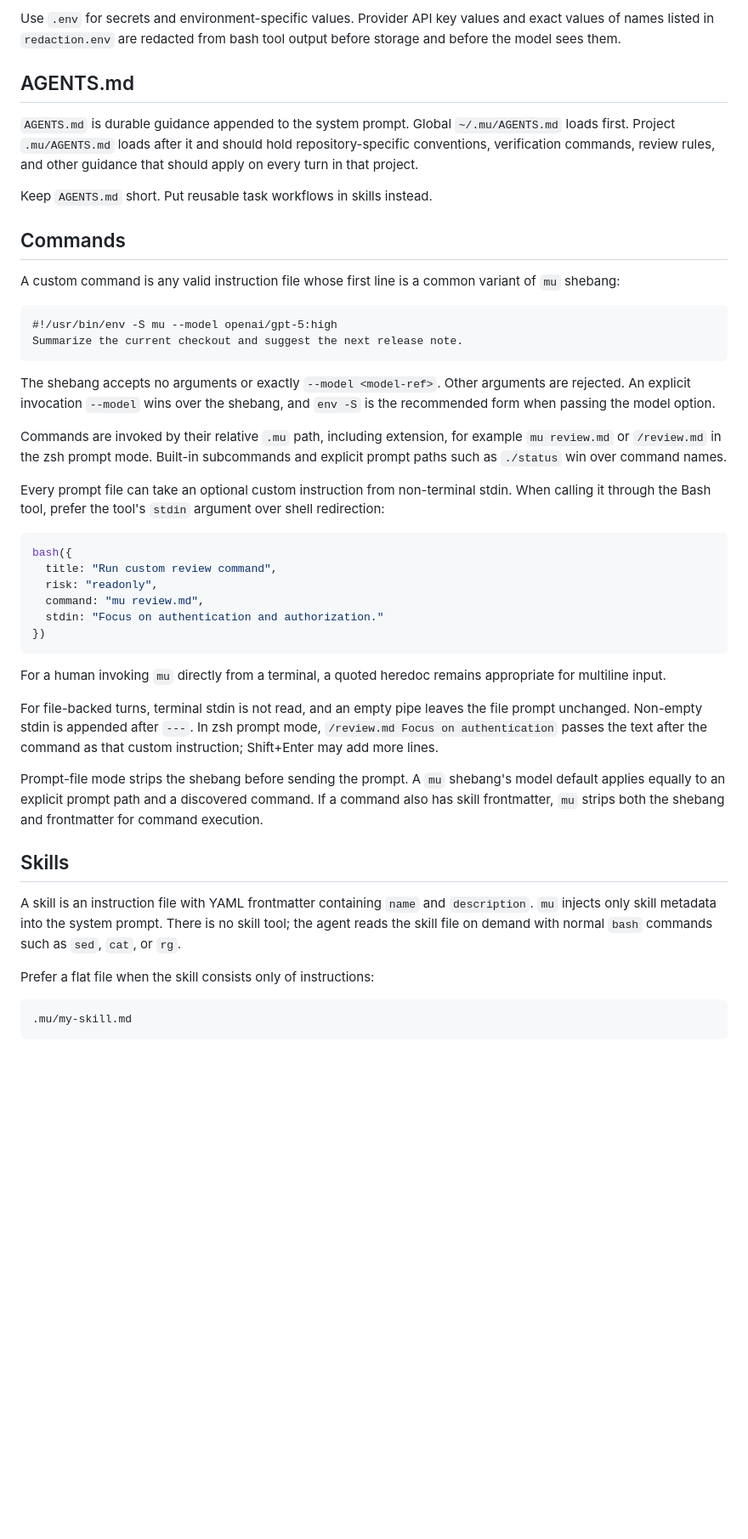
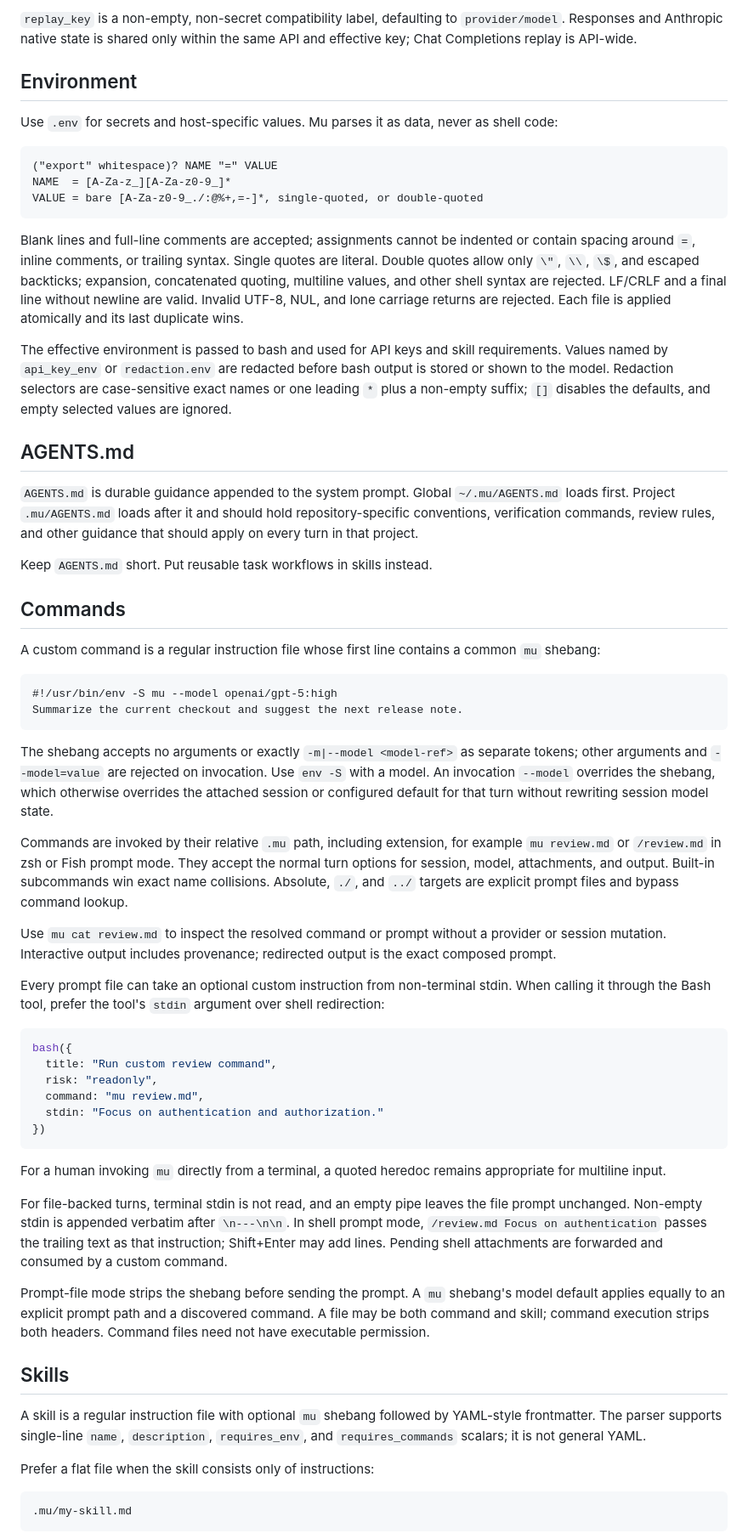
Before and after one commit to ylxdzsw/mu, a Markdown page: builtins/customize-mu.md, the part around one of its changes. Shown at 85% size. GitHub-like rendering; blank space fills up the shorter version.

Commit message:
Document complete Mu customization contract

````diff
--- a/builtins/customize-mu.md
+++ b/builtins/customize-mu.md
@@ -95,7 +112,32 @@ order.
 
-Use `.env` for secrets and environment-specific values. Provider API key values
-and exact values of names listed in `redaction.env` are redacted from bash tool
-output before storage and before the model sees them.
+`replay_key` is a non-empty, non-secret compatibility label, defaulting to
+`provider/model`. Responses and Anthropic native state is shared only within
+the same API and effective key; Chat Completions replay is API-wide.
+
+## Environment
+
+Use `.env` for secrets and host-specific values. Mu parses it as data, never as
+shell code:
+
+```text
+("export" whitespace)? NAME "=" VALUE
+NAME  = [A-Za-z_][A-Za-z0-9_]*
+VALUE = bare [A-Za-z0-9_./:@%+,=-]*, single-quoted, or double-quoted
+```
+
+Blank lines and full-line comments are accepted; assignments cannot be
+indented or contain spacing around `=`, inline comments, or trailing syntax.
+Single quotes are literal. Double quotes allow only `\"`, `\\`, `\$`, and
+escaped backticks; expansion, concatenated quoting, multiline values, and other
+shell syntax are rejected. LF/CRLF and a final line without newline are valid.
+Invalid UTF-8, NUL, and lone carriage returns are rejected. Each file is applied
+atomically and its last duplicate wins.
+
+The effective environment is passed to bash and used for API keys and skill
+requirements. Values named by `api_key_env` or `redaction.env` are redacted
+before bash output is stored or shown to the model. Redaction selectors are
+case-sensitive exact names or one leading `*` plus a non-empty suffix; `[]`
+disables the defaults, and empty selected values are ignored.
 
 ## AGENTS.md
 
@@ -108,21 +150,29 @@ Keep `AGENTS.md` short. Put reusable task workflows in skills instead.
 
 ## Commands
 
-A custom command is any valid instruction file whose first line is a common variant
-of `mu` shebang:
+A custom command is a regular instruction file whose first line contains a
+common `mu` shebang:
 
 ```markdown
 #!/usr/bin/env -S mu --model openai/gpt-5:high
 Summarize the current checkout and suggest the next release note.
 ```
 
-The shebang accepts no arguments or exactly `--model <model-ref>`. Other
-arguments are rejected. An explicit invocation `--model` wins over the
-shebang, and `env -S` is the recommended form when passing the model option.
+The shebang accepts no arguments or exactly `-m|--model <model-ref>` as separate
+tokens; other arguments and `--model=value` are rejected on invocation. Use
+`env -S` with a model. An invocation `--model` overrides the shebang, which
+otherwise overrides the attached session or configured default for that turn
+without rewriting session model state.
 
 Commands are invoked by their relative `.mu` path, including extension, for
-example `mu review.md` or `/review.md` in the zsh prompt mode. Built-in
-subcommands and explicit prompt paths such as `./status` win over command names.
+example `mu review.md` or `/review.md` in zsh or Fish prompt mode. They accept
+the normal turn options for session, model, attachments, and output. Built-in
+subcommands win exact name collisions. Absolute, `./`, and `../` targets are
+explicit prompt files and bypass command lookup.
+
+Use `mu cat review.md` to inspect the resolved command or prompt without a
+provider or session mutation. Interactive output includes provenance; redirected
+output is the exact composed prompt.
 
 Every prompt file can take an optional custom instruction from non-terminal
 stdin. When calling it through the Bash tool, prefer the tool's `stdin` argument
@@ -141,21 +191,21 @@ For a human invoking `mu` directly from a terminal, a quoted heredoc remains
 appropriate for multiline input.
 
 For file-backed turns, terminal stdin is not read, and an empty pipe leaves the
-file prompt unchanged. Non-empty stdin is appended after `---`. In zsh prompt
-mode, `/review.md Focus on authentication` passes the text after the command as
-that custom instruction; Shift+Enter may add more lines.
+file prompt unchanged. Non-empty stdin is appended verbatim after
+`\n---\n\n`. In shell prompt mode, `/review.md Focus on authentication` passes
+the trailing text as that instruction; Shift+Enter may add lines. Pending shell
+attachments are forwarded and consumed by a custom command.
 
 Prompt-file mode strips the shebang before sending the prompt. A `mu` shebang's
 model default applies equally to an explicit prompt path and a discovered
-command. If a command also has skill frontmatter, `mu` strips both the shebang
-and frontmatter for command execution.
+command. A file may be both command and skill; command execution strips both
+headers. Command files need not have executable permission.
 
 ## Skills
 
-A skill is an instruction file with YAML frontmatter containing `name` and
-`description`. `mu` injects only skill metadata into the system prompt. There is
-no skill tool; the agent reads the skill file on demand with normal `bash`
-commands such as `sed`, `cat`, or `rg`.
+A skill is a regular instruction file with optional `mu` shebang followed by
+YAML-style frontmatter. The parser supports single-line `name`, `description`,
+`requires_env`, and `requires_commands` scalars; it is not general YAML.
 
 Prefer a flat file when the skill consists only of instructions:
 
````
Also changed, not shown: other parts of builtins/customize-mu.md (+60 -24 lines).
